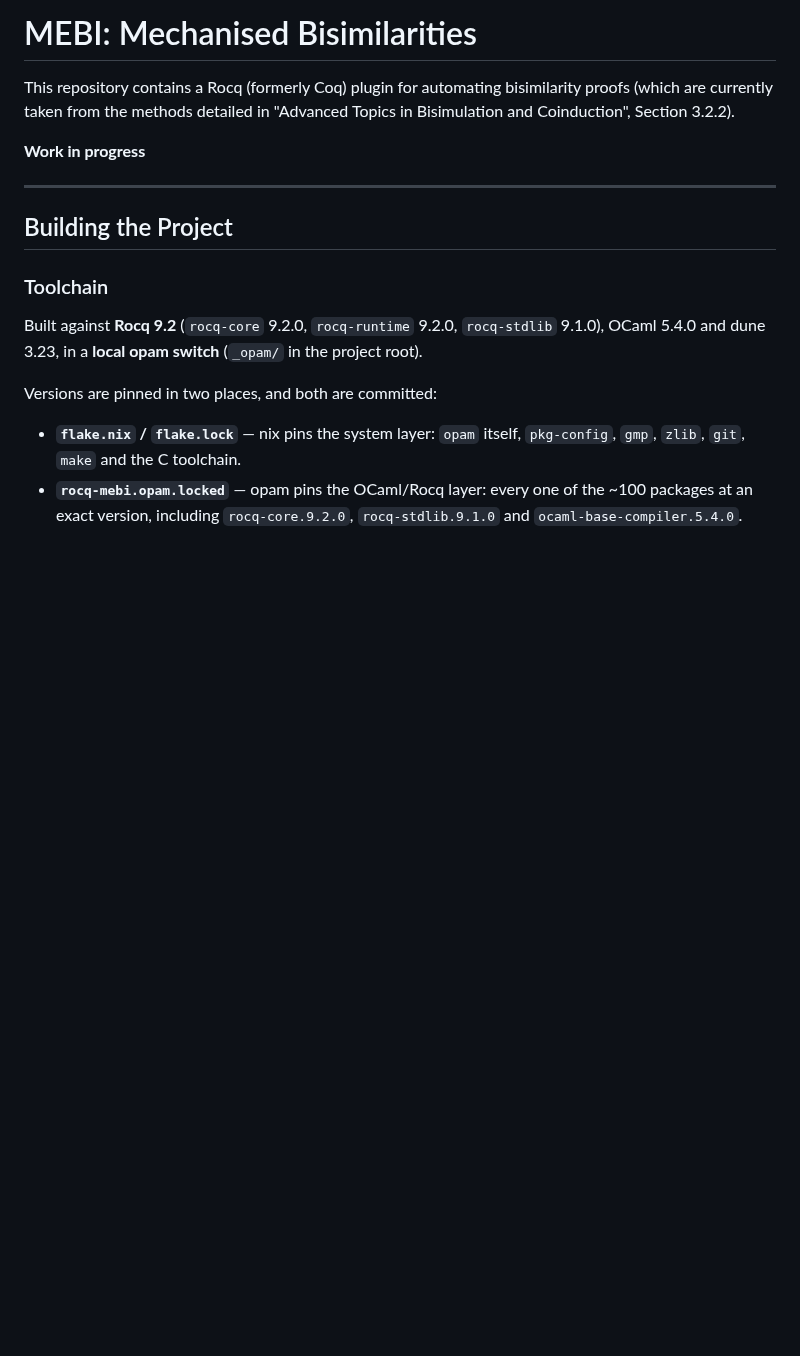
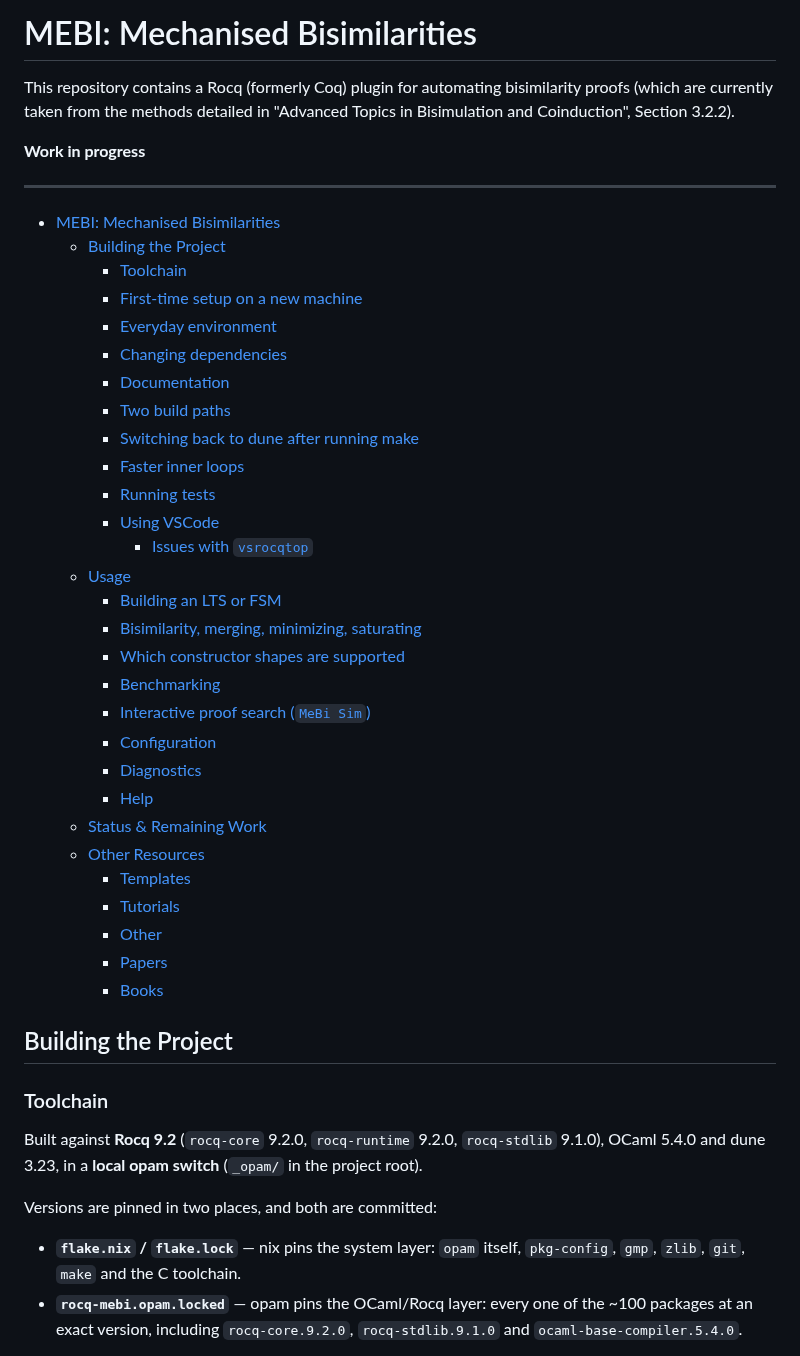
Before and after one commit to dcastrop/mebi_plugin, a Markdown page: README.md, the part around one of its changes. Drawn GitHub-style; blank space fills up the shorter version.

Commit message:
add(README): table of contents

```diff
--- a/README.md
+++ b/README.md
@@ -2,10 +2,40 @@
 
 This repository contains a Rocq (formerly Coq) plugin for automating bisimilarity proofs (which are currently taken from the methods detailed in "Advanced Topics in Bisimulation and Coinduction", Section 3.2.2).
 
-
 **Work in progress**
 
 ---
+
+
+- [MEBI: Mechanised Bisimilarities](#mebi-mechanised-bisimilarities)
+  - [Building the Project](#building-the-project)
+    - [Toolchain](#toolchain)
+    - [First-time setup on a new machine](#first-time-setup-on-a-new-machine)
+    - [Everyday environment](#everyday-environment)
+    - [Changing dependencies](#changing-dependencies)
+    - [Documentation](#documentation)
+    - [Two build paths](#two-build-paths)
+    - [Switching back to dune after running make](#switching-back-to-dune-after-running-make)
+    - [Faster inner loops](#faster-inner-loops)
+    - [Running tests](#running-tests)
+    - [Using VSCode](#using-vscode)
+      - [Issues with `vsrocqtop`](#issues-with-vsrocqtop)
+  - [Usage](#usage)
+    - [Building an LTS or FSM](#building-an-lts-or-fsm)
+    - [Bisimilarity, merging, minimizing, saturating](#bisimilarity-merging-minimizing-saturating)
+    - [Which constructor shapes are supported](#which-constructor-shapes-are-supported)
+    - [Benchmarking](#benchmarking)
+    - [Interactive proof search (`MeBi Sim`)](#interactive-proof-search-mebi-sim)
+    - [Configuration](#configuration)
+    - [Diagnostics](#diagnostics)
+    - [Help](#help)
+  - [Status \& Remaining Work](#status--remaining-work)
+  - [Other Resources](#other-resources)
+    - [Templates](#templates)
+    - [Tutorials](#tutorials)
+    - [Other](#other)
+    - [Papers](#papers)
+    - [Books](#books)
 
 
 
```
Also changed, not shown: other parts of README.md (+6 -6 lines).
